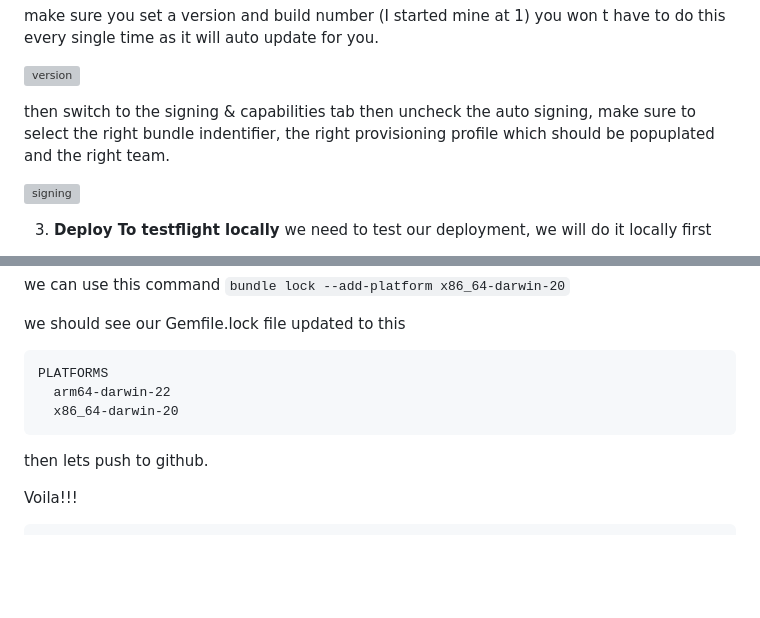
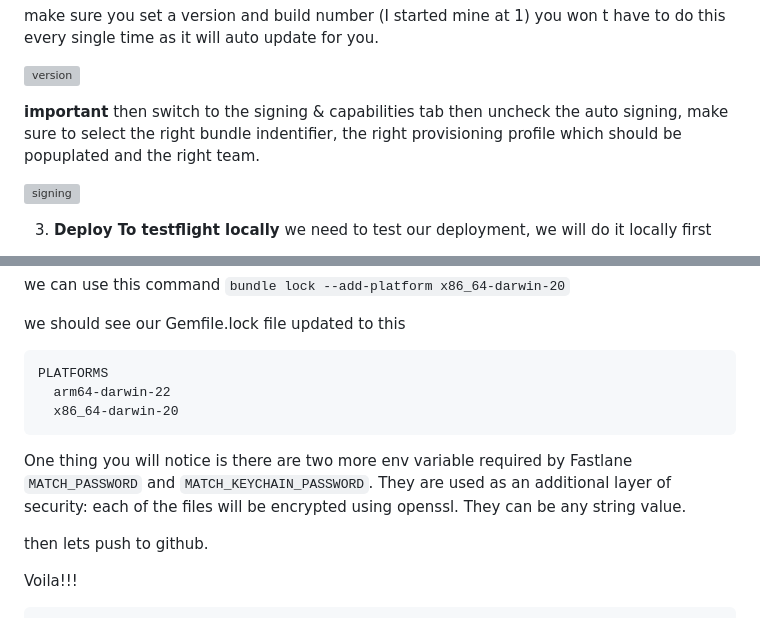
Before and after one commit to jamesmilord/flutter_app_testflight_cicd, a Markdown page: README.md, 2 parts joined by grey strips. Rendered like a GitHub page; blank space fills up the shorter version; grey boxes are pictures that could not be loaded.

````diff
--- a/README.md
+++ b/README.md
@@ -744,7 +744,7 @@ make sure you set a version and build number (I started mine at 1) you won t hav
 
 ![version](./screenshots/version.png)
 
-then switch to the signing & capabilities tab then uncheck the auto signing, make sure to select the right bundle indentifier, the right provisioning profile which should be popuplated and the right team.
+**important** then switch to the signing & capabilities tab then uncheck the auto signing, make sure to select the right bundle indentifier, the right provisioning profile which should be popuplated and the right team.
 
 ![signing](./screenshots/signing.png)
 
@@ -884,6 +884,9 @@ PLATFORMS
   x86_64-darwin-20
 ```
 
+One thing you will notice is there are two more env variable required by Fastlane `MATCH_PASSWORD` and `MATCH_KEYCHAIN_PASSWORD`. They are used as
+an additional layer of security: each of the files will be encrypted using openssl. They can be any string value.
+
 then lets push to github.
 
 Voila!!!
````
Also changed, not shown: other parts of README.md (+1 -1 lines).
